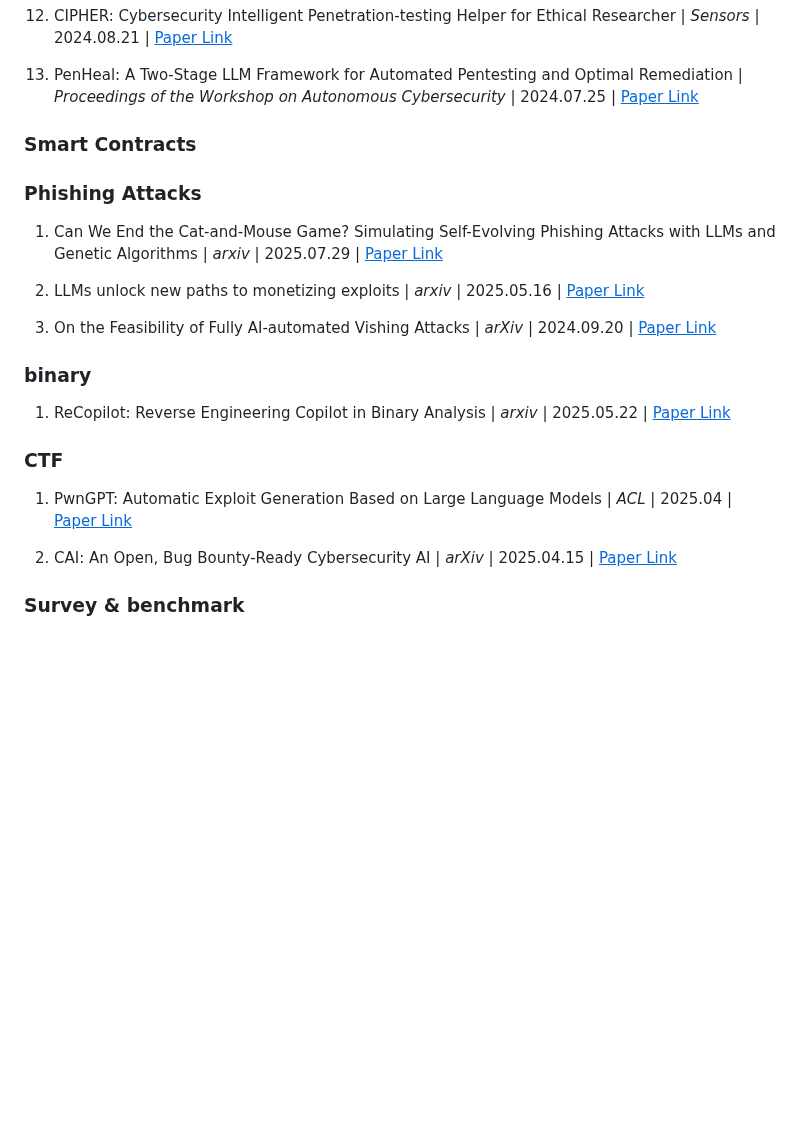
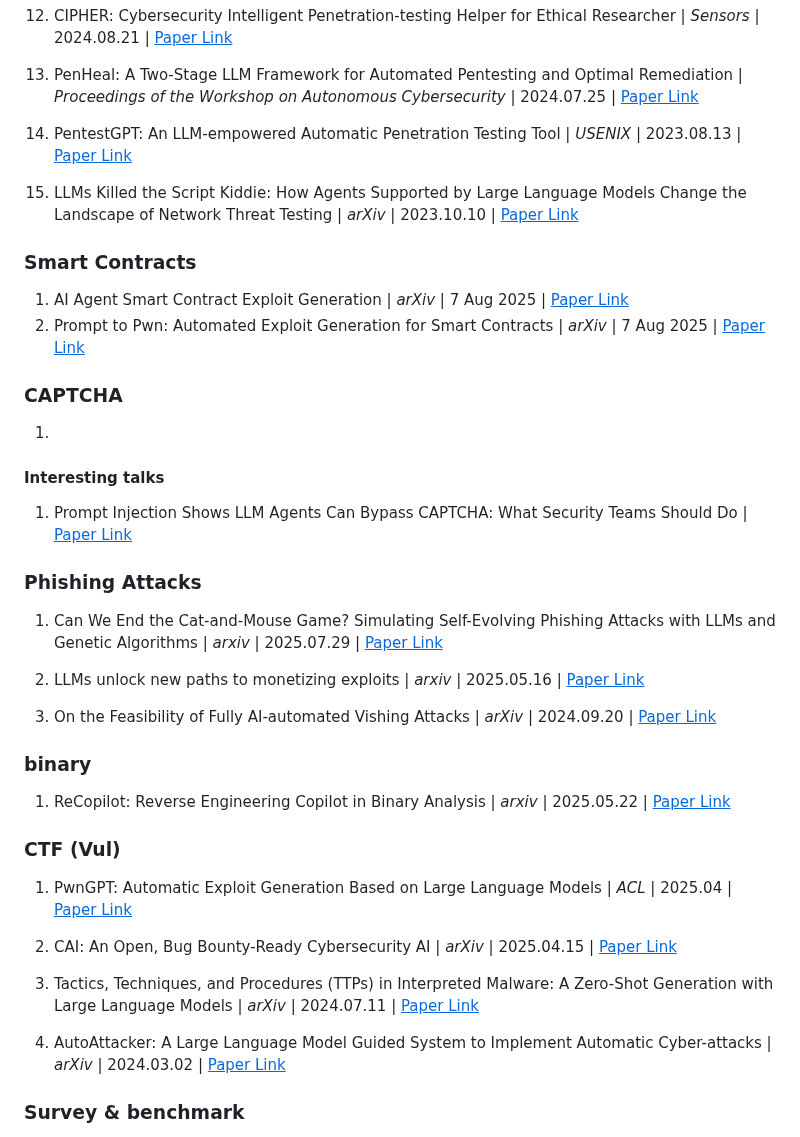
Before and after one commit to AndrewDzzz/Awesome-LLMAgent4Cyberattack, a Markdown page: README.md, the part around one of its changes. Drawn GitHub-style; blank space fills up the shorter version.

```diff
--- a/README.md
+++ b/README.md
@@ -44,7 +44,22 @@ RQ3: What challenges, risks, and open research directions arise from LLM agent
 12. CIPHER: Cybersecurity Intelligent Penetration-testing Helper for Ethical Researcher | *Sensors* | 2024.08.21 | [<u>Paper Link</u>](https://arxiv.org/pdf/2408.11650)
 
 13. PenHeal: A Two-Stage LLM Framework for Automated Pentesting and Optimal Remediation | *Proceedings of the Workshop on Autonomous Cybersecurity* | 2024.07.25 | [<u>Paper Link</u>](https://arxiv.org/pdf/2407.17788)
+
+14. PentestGPT: An LLM-empowered Automatic Penetration Testing Tool | *USENIX* | 2023.08.13 | [<u>Paper Link</u>](https://arxiv.org/abs/2308.06782)
+
+15. LLMs Killed the Script Kiddie: How Agents Supported by Large Language Models Change the Landscape of Network Threat Testing | *arXiv* | 2023.10.10 | [<u>Paper Link</u>](https://arxiv.org/abs/2310.06936)
 ### Smart Contracts
+
+1. AI Agent Smart Contract Exploit Generation | *arXiv* | 7 Aug 2025 | [<u>Paper Link</u>](https://arxiv.org/abs/2507.05558)
+2. Prompt to Pwn: Automated Exploit Generation for Smart Contracts | *arXiv* | 7 Aug 2025 | [<u>Paper Link</u>](https://arxiv.org/abs/2507.05558)
+
+### CAPTCHA
+
+1.
+
+#### Interesting talks
+
+1. Prompt Injection Shows LLM Agents Can Bypass CAPTCHA: What Security Teams Should Do | [<u>Paper Link</u>](https://cybersecurefox.com/en/prompt-injection-llm-agent-captcha-bypass)
 
 ### Phishing Attacks
 
@@ -58,11 +73,15 @@ RQ3: What challenges, risks, and open research directions arise from LLM agent
 
 1. ReCopilot: Reverse Engineering Copilot in Binary Analysis | *arxiv* | 2025.05.22 | [<u>Paper Link</u>](https://arxiv.org/pdf/2505.16366)
 
-### CTF
+### CTF (Vul)
 
 1. PwnGPT: Automatic Exploit Generation Based on Large Language Models | *ACL* | 2025.04 | [<u>Paper Link</u>](https://aclanthology.org/2025.acl-long.562.pdf)
 
 2. CAI: An Open, Bug Bounty-Ready Cybersecurity AI | *arXiv* | 2025.04.15 | [<u>Paper Link</u>](https://arxiv.org/abs/2504.06017)
+
+3. Tactics, Techniques, and Procedures (TTPs) in Interpreted Malware: A Zero-Shot Generation with Large Language Models | *arXiv* | 2024.07.11 | [<u>Paper Link</u>](https://arxiv.org/pdf/2407.08532)
+
+4. AutoAttacker: A Large Language Model Guided System to Implement Automatic Cyber-attacks | *arXiv* | 2024.03.02 | [<u>Paper Link</u>](https://arxiv.org/abs/2403.01038)
 
 ### Survey & benchmark
 
```
Also changed, not shown: other parts of README.md (+2 -33 lines).
